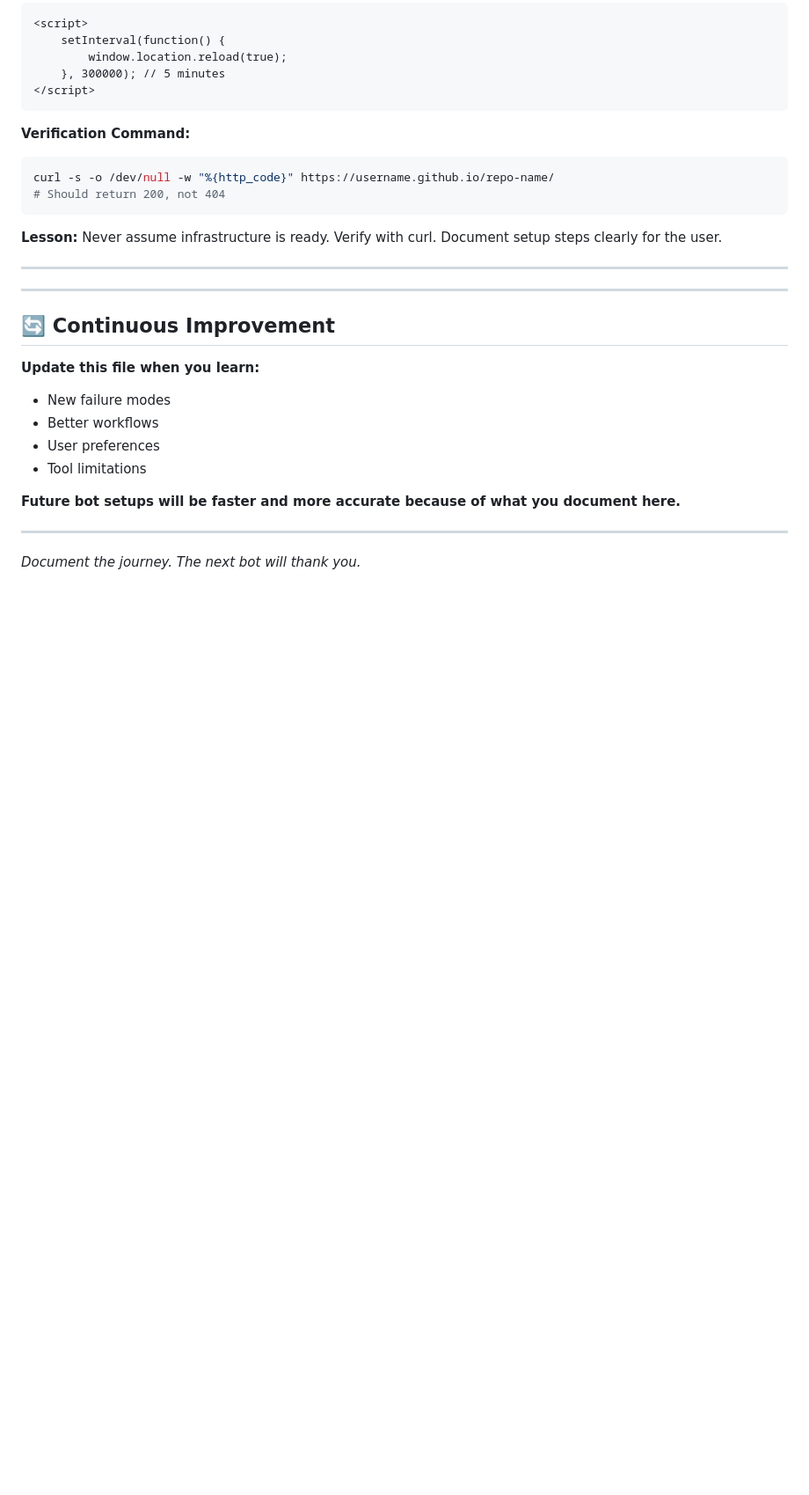
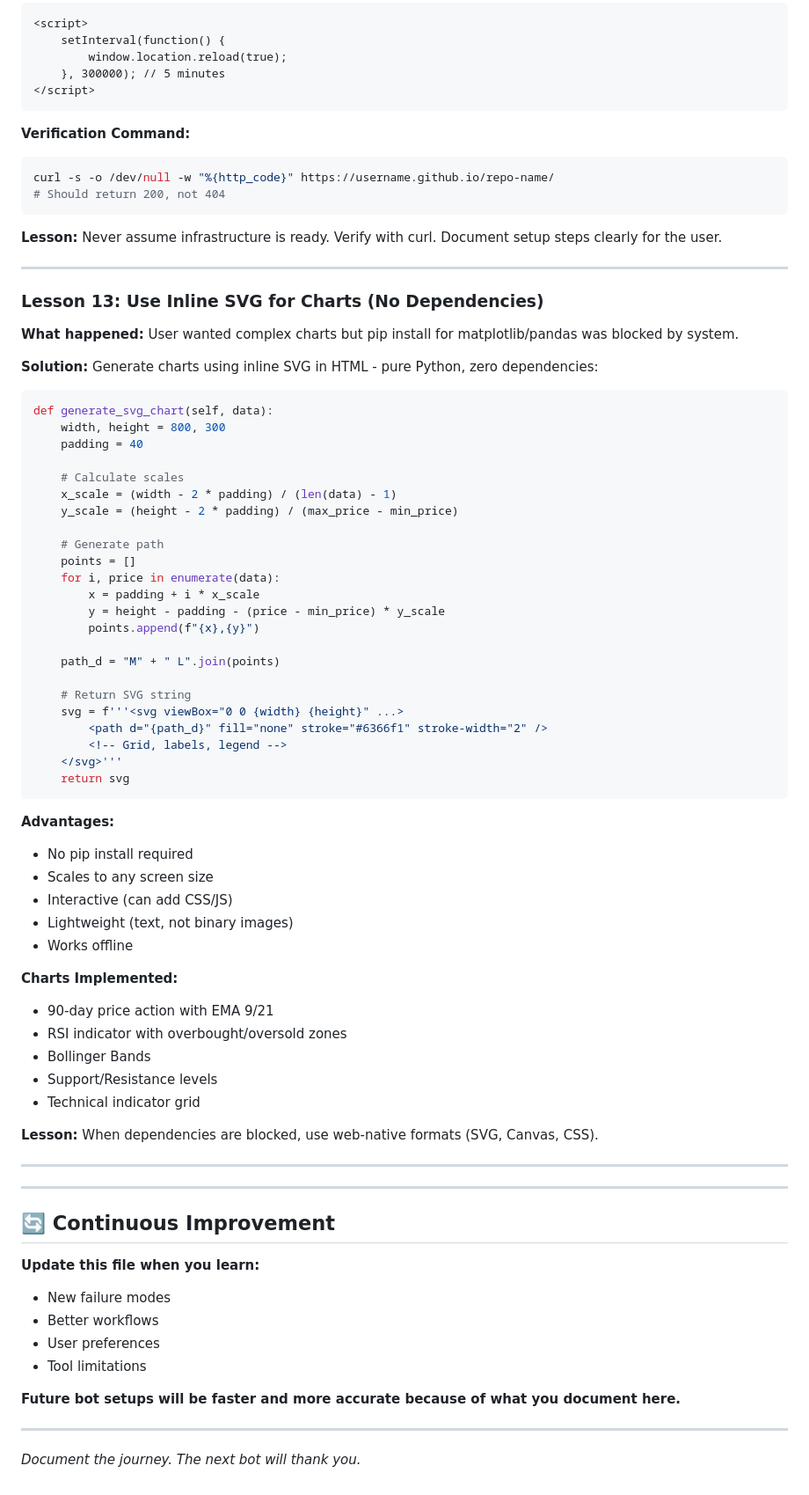
Before and after one commit to jarvisbecket-stack/openclaw-setup-essentials, a Markdown page: OPENCLAW_SETUP_ESSENTIALS.md, the part around the change. Shown at 88% size. GitHub-like rendering; blank space fills up the shorter version.

Commit message:
Add Lesson 13: Inline SVG charts without dependencies

````diff
--- a/OPENCLAW_SETUP_ESSENTIALS.md
+++ b/OPENCLAW_SETUP_ESSENTIALS.md
@@ -2005,6 +2005,56 @@ curl -s -o /dev/null -w "%{http_code}" https://username.github.io/repo-name/
 
 ---
 
+### Lesson 13: Use Inline SVG for Charts (No Dependencies)
+
+**What happened:** User wanted complex charts but pip install for matplotlib/pandas was blocked by system.
+
+**Solution:** Generate charts using inline SVG in HTML - pure Python, zero dependencies:
+
+```python
+def generate_svg_chart(self, data):
+    width, height = 800, 300
+    padding = 40
+
+    # Calculate scales
+    x_scale = (width - 2 * padding) / (len(data) - 1)
+    y_scale = (height - 2 * padding) / (max_price - min_price)
+
+    # Generate path
+    points = []
+    for i, price in enumerate(data):
+        x = padding + i * x_scale
+        y = height - padding - (price - min_price) * y_scale
+        points.append(f"{x},{y}")
+
+    path_d = "M" + " L".join(points)
+
+    # Return SVG string
+    svg = f'''<svg viewBox="0 0 {width} {height}" ...>
+        <path d="{path_d}" fill="none" stroke="#6366f1" stroke-width="2" />
+        <!-- Grid, labels, legend -->
+    </svg>'''
+    return svg
+```
+
+**Advantages:**
+- No pip install required
+- Scales to any screen size
+- Interactive (can add CSS/JS)
+- Lightweight (text, not binary images)
+- Works offline
+
+**Charts Implemented:**
+- 90-day price action with EMA 9/21
+- RSI indicator with overbought/oversold zones
+- Bollinger Bands
+- Support/Resistance levels
+- Technical indicator grid
+
+**Lesson:** When dependencies are blocked, use web-native formats (SVG, Canvas, CSS).
+
+---
+
 ---
 
 ## 🔄 Continuous Improvement
````
